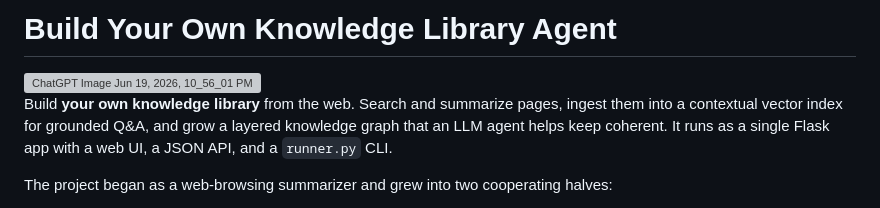
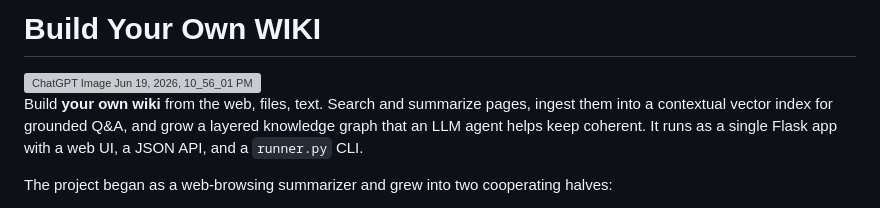
Before and after one commit to Lyra-stellAI/BYO-LLM-WIKI, a Markdown page: README.md, the part around the change. Drawn GitHub-style; grey boxes are pictures that could not be loaded.

Commit message:
Change project title to 'Build Your Own WIKI'
Updated project title and description in README.

```diff
--- a/README.md
+++ b/README.md
@@ -1,9 +1,9 @@
-# Build Your Own Knowledge Library Agent
+# Build Your Own WIKI
 
 <img width="1695" height="928" alt="ChatGPT Image Jun 19, 2026, 10_56_01 PM" src="https://github.com/user-attachments/assets/0b73a45f-65e8-4170-ab05-474049fc6a77" />
 
 
-Build **your own knowledge library** from the web. Search and summarize pages,
+Build **your own wiki** from the web, files, text. Search and summarize pages,
 ingest them into a contextual vector index for grounded Q&A, and grow a layered
 knowledge graph that an LLM agent helps keep coherent. It runs as a single Flask
 app with a web UI, a JSON API, and a `runner.py` CLI.
```
